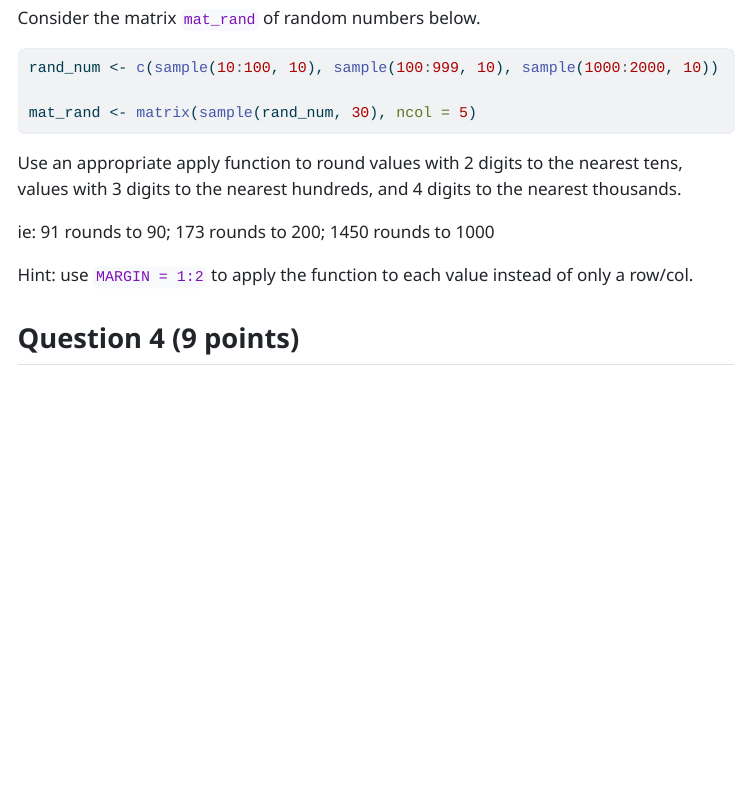
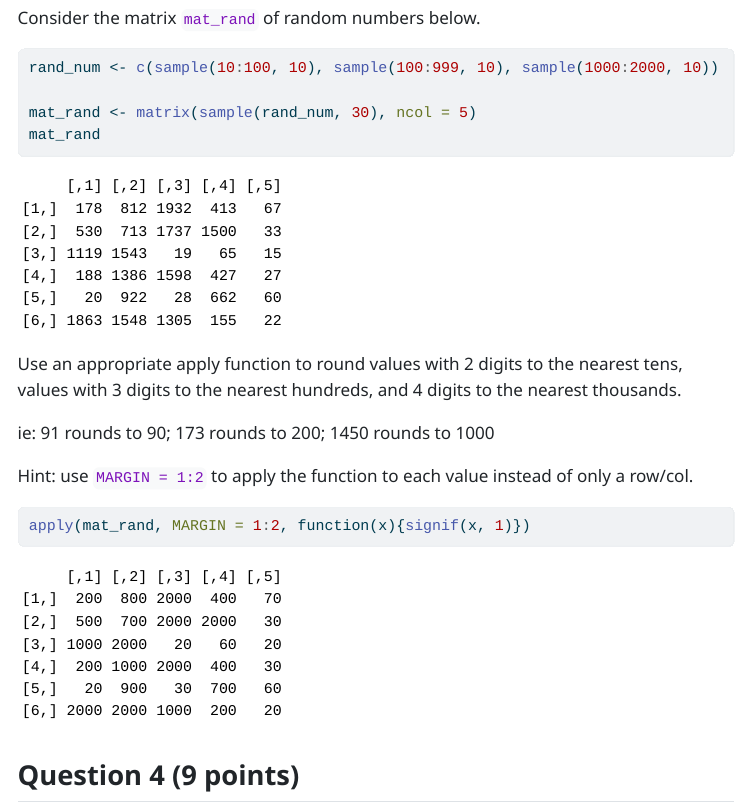
Before and after one commit to samanthacarpenter/Carpenter_Samantha_201_A06, a Quarto document (template_A06.qmd): the page in a window 1100 px wide, from 6400 px down. The pictures show the output file template_A06.html that the author committed with the source, opened offline; menus at the side of the page are left out; long lines of code are wrapped.

Commit message:
complete Q3

````diff
--- a/template_A06.qmd
+++ b/template_A06.qmd
@@ -173,6 +173,7 @@ Consider the matrix `mat_rand` of random numbers below.
 rand_num <- c(sample(10:100, 10), sample(100:999, 10), sample(1000:2000, 10))
 
 mat_rand <- matrix(sample(rand_num, 30), ncol = 5)
+mat_rand
 ```
 
 Use an appropriate apply function to round values with 2 digits to the nearest tens, values with 3 digits to the nearest hundreds, and 4 digits to the nearest thousands.
@@ -182,7 +183,7 @@ ie: 91 rounds to 90; 173 rounds to 200; 1450 rounds to 1000
 Hint: use `MARGIN = 1:2` to apply the function to each value instead of only a row/col.
 
 ```{r}
-
+apply(mat_rand, MARGIN = 1:2, function(x){signif(x, 1)})
 ```
 
 
````
Also changed, not shown: template_A06.html.
